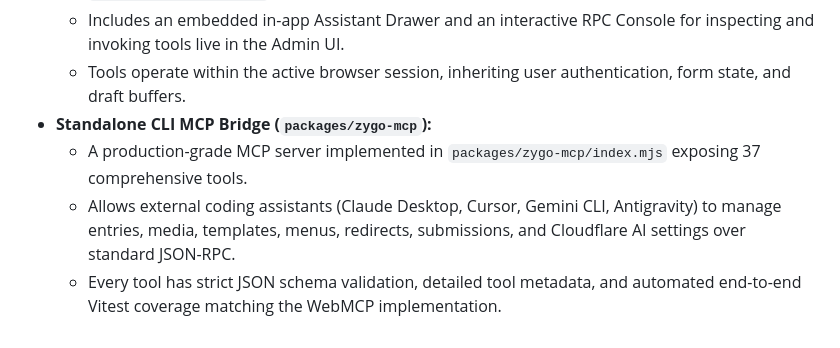
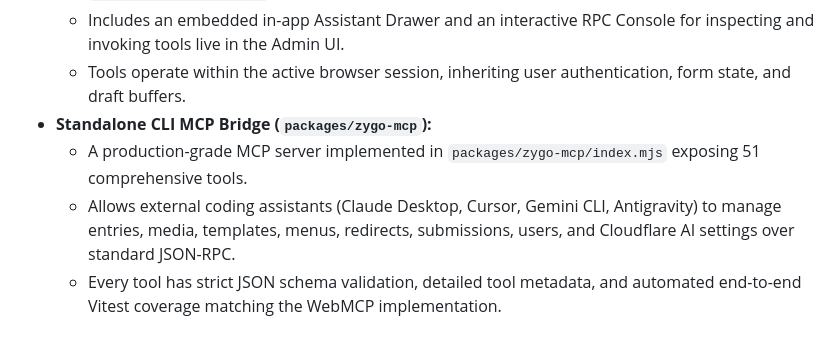
Before and after one commit to rjspencer/zygo-cms, a Markdown page: docs/official/concepts.md, the part around one of its changes. Drawn GitHub-style.

```diff
--- a/docs/official/concepts.md
+++ b/docs/official/concepts.md
@@ -336,6 +336,6 @@ Zygo CMS is built from the ground up for agentic AI collaboration. Every adminis
   - Includes an embedded in-app Assistant Drawer and an interactive RPC Console for inspecting and invoking tools live in the Admin UI.
   - Tools operate within the active browser session, inheriting user authentication, form state, and draft buffers.
 - **Standalone CLI MCP Bridge (`packages/zygo-mcp`):**
-  - A production-grade MCP server implemented in `packages/zygo-mcp/index.mjs` exposing 37 comprehensive tools.
-  - Allows external coding assistants (Claude Desktop, Cursor, Gemini CLI, Antigravity) to manage entries, media, templates, menus, redirects, submissions, and Cloudflare AI settings over standard JSON-RPC.
+  - A production-grade MCP server implemented in `packages/zygo-mcp/index.mjs` exposing 51 comprehensive tools.
+  - Allows external coding assistants (Claude Desktop, Cursor, Gemini CLI, Antigravity) to manage entries, media, templates, menus, redirects, submissions, users, and Cloudflare AI settings over standard JSON-RPC.
   - Every tool has strict JSON schema validation, detailed tool metadata, and automated end-to-end Vitest coverage matching the WebMCP implementation.
```
Also changed, not shown: other parts of docs/official/concepts.md (+1 -1 lines), CHANGELOG.md (+6 -0 lines), ROADMAP.md (+0 -6 lines).
